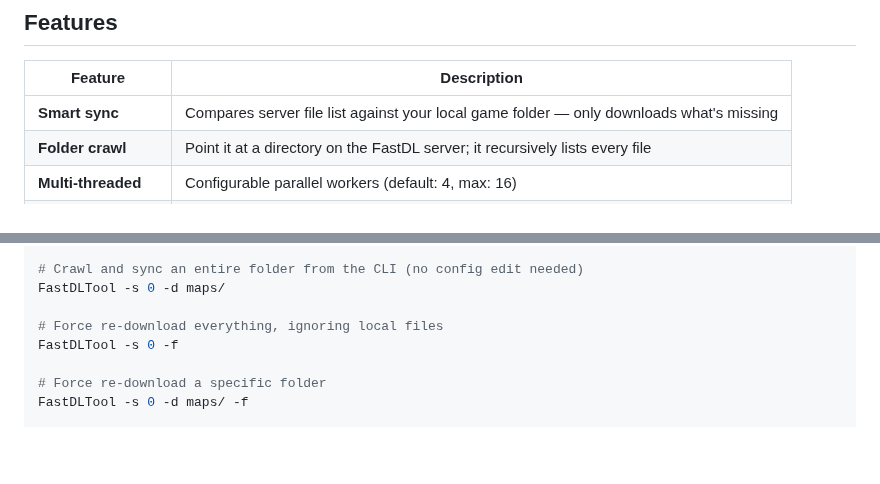
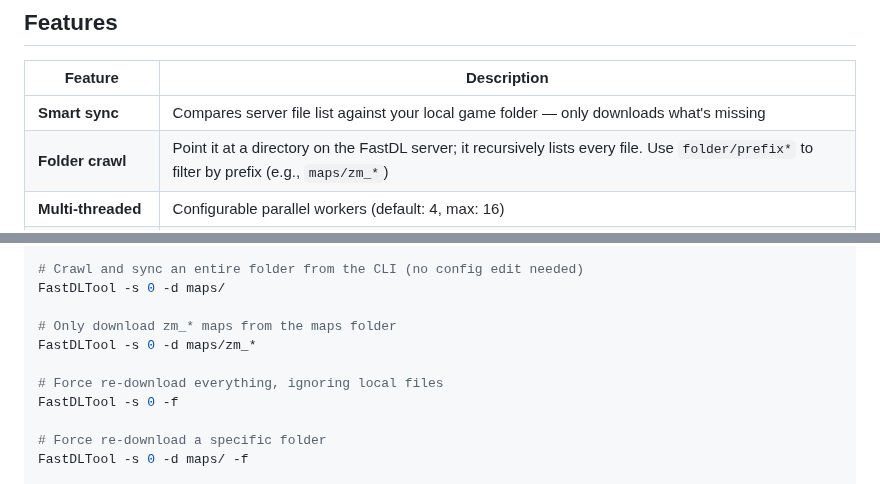
Before and after one commit to SyntX34/FastDLExtractor, a Markdown page: README.md, 2 parts joined by grey strips. Rendered like a GitHub page; blank space fills up the shorter version.

```diff
--- a/README.md
+++ b/README.md
@@ -11,7 +11,7 @@ A cross-platform CLI tool for syncing files from a FastDL server to your local g
 | Feature | Description |
 |---------|-------------|
 | **Smart sync** | Compares server file list against your local game folder — only downloads what's missing |
-| **Folder crawl** | Point it at a directory on the FastDL server; it recursively lists every file |
+| **Folder crawl** | Point it at a directory on the FastDL server; it recursively lists every file. Use `folder/prefix*` to filter by prefix (e.g., `maps/zm_*`) |
 | **Multi-threaded** | Configurable parallel workers (default: 4, max: 16) |
 | **BZ2 auto-extract** | Fetches .bz2, decompresses, deletes the archive — fully transparent |
 | **Fallback logic** | Tries .bz2 first, falls back to the plain file if not found |
@@ -232,6 +261,9 @@ FastDLTool -s 0 -d maps/de_dust2.bsp
 # Crawl and sync an entire folder from the CLI (no config edit needed)
 FastDLTool -s 0 -d maps/
 
+# Only download zm_* maps from the maps folder
+FastDLTool -s 0 -d maps/zm_*
+
 # Force re-download everything, ignoring local files
 FastDLTool -s 0 -f
 
```
Also changed, not shown: other parts of README.md (+37 -3 lines), readme/images/image.png (added), readme/images/image1.png (added), readme/images/image3.png (added), 4 other files.
